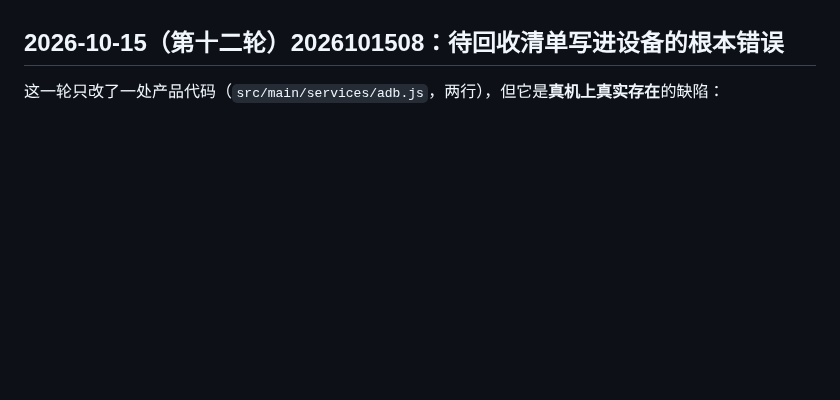
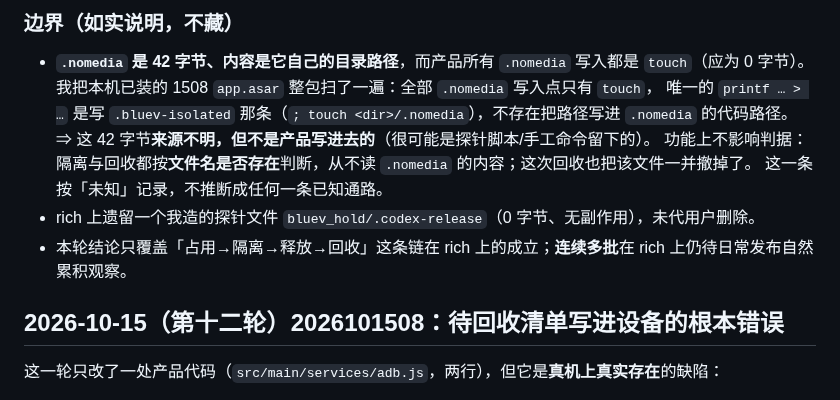
Before and after one commit to 5hawnzs/dewu-bluev-releases, a Markdown page: docs/VERIFICATION.md, the part around one of its changes. Rendered like a GitHub page; blank space fills up the shorter version.

```diff
--- a/docs/VERIFICATION.md
+++ b/docs/VERIFICATION.md
@@ -13,3 +67,13 @@
+### 边界（如实说明，不藏）
+
+- **`.nomedia` 是 42 字节、内容是它自己的目录路径**，而产品所有 `.nomedia` 写入都是 `touch`（应为 0 字节）。
+  我把本机已装的 1508 `app.asar` 整包扫了一遍：全部 `.nomedia` 写入点只有 `touch`，
+  唯一的 `printf … > …` 是写 `.bluev-isolated` 那条（`; touch <dir>/.nomedia`），不存在把路径写进 `.nomedia` 的代码路径。
+  ⇒ 这 42 字节**来源不明，但不是产品写进去的**（很可能是探针脚本/手工命令留下的）。
+  功能上不影响判据：隔离与回收都按**文件名是否存在**判断，从不读 `.nomedia` 的内容；这次回收也把该文件一并撤掉了。
+  这一条按「未知」记录，不推断成任何一条已知通路。
+- rich 上遗留一个我造的探针文件 `bluev_hold/.codex-release`（0 字节、无副作用），未代用户删除。
+- 本轮结论只覆盖「占用→隔离→释放→回收」这条链在 rich 上的成立；**连续多批**在 rich 上仍待日常发布自然累积观察。
 
 ## 2026-10-15（第十二轮）2026101508：待回收清单写进设备的根本错误
 
```
Also changed, not shown: other parts of docs/VERIFICATION.md (+55 -1 lines).
